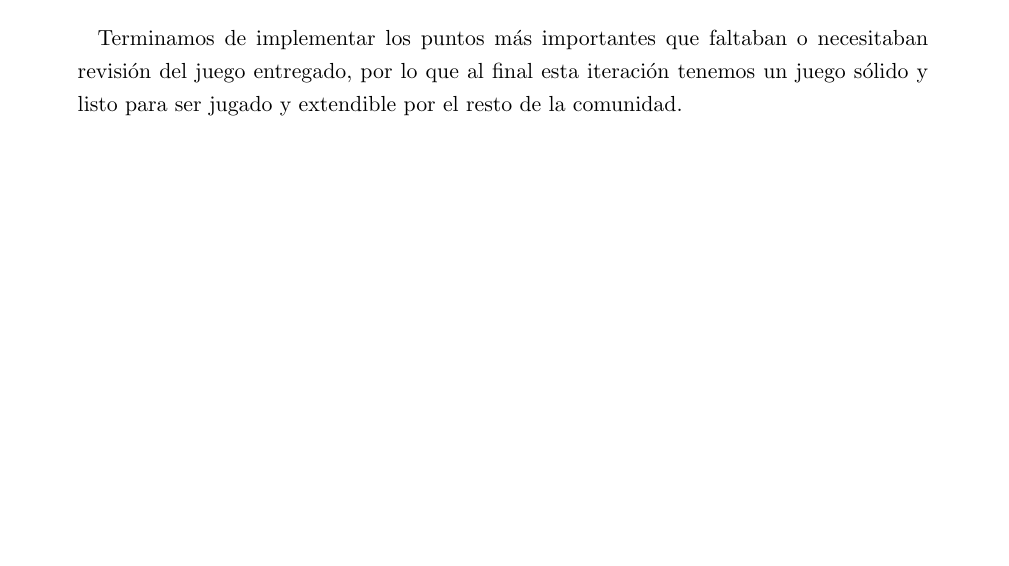
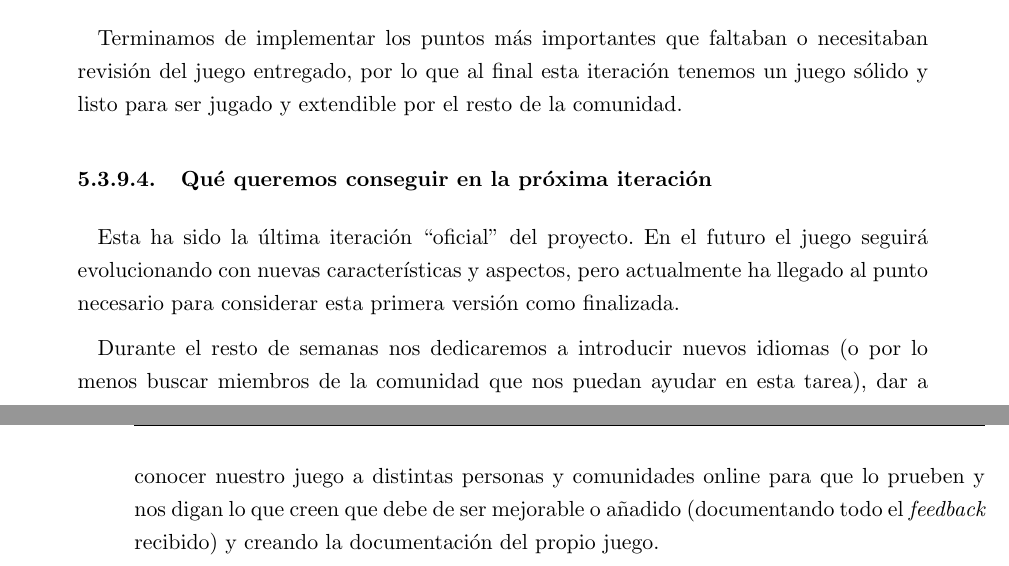
Before and after one commit to dpenas/roomsgamedoc, a LaTeX thesis (pfc.tex, which reads 050_planificacion_seguimento.tex): part of page 70 of 98 before the commit and two parts of pages 70 and 71 of 100 after it, the two joined at a grey line, cut so that both start at the same text, the shorter picture padded with empty space. Compiled offline with pdfLaTeX.

Commit message:
added more information about the last iteration

```diff
--- a/050_planificacion_seguimento.tex
+++ b/050_planificacion_seguimento.tex
@@ -641,3 +641,8 @@ En la figura ~\ref{fig:sec3it9} se muestra el diagrama de Gantt de esta iteraci
 \subsubsection{Qué hemos conseguido en esta iteración}
 
 Terminamos de implementar los puntos más importantes que faltaban o necesitaban revisión del juego entregado, por lo que al final esta iteración tenemos un juego sólido y listo para ser jugado y extendible por el resto de la comunidad.
+
+\subsubsection{Qué queremos conseguir en la próxima iteración}
+Esta ha sido la última iteración ``oficial'' del proyecto. En el futuro el juego seguirá evolucionando con nuevas características y aspectos, pero actualmente ha llegado al punto necesario para considerar esta primera versión como finalizada.
+
+Durante el resto de semanas nos dedicaremos a introducir nuevos idiomas (o por lo menos buscar miembros de la comunidad que nos puedan ayudar en esta tarea), dar a conocer nuestro juego a distintas personas y comunidades online para que lo prueben y nos digan lo que creen que debe de ser mejorable o añadido (documentando todo el \textit{feedback} recibido) y creando la documentación del propio juego.
```
Also changed, not shown: pfc.pdf, 10 other files.
